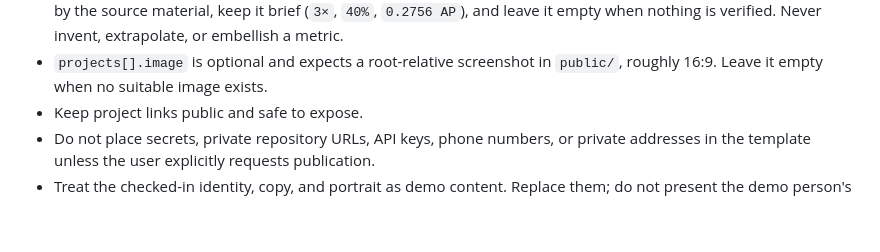
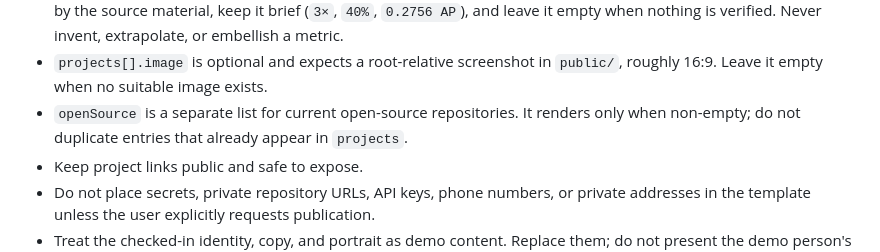
Before and after one commit to umutyesildal/dev-portfolio, a Markdown page: AGENTS.md, the part around the change. Drawn GitHub-style; blank space fills up the shorter version.

```diff
--- a/AGENTS.md
+++ b/AGENTS.md
@@ -58,6 +58,8 @@ to customize the site from a CV, resume, LinkedIn export, or a short personal br
   extrapolate, or embellish a metric.
 - `projects[].image` is optional and expects a root-relative screenshot in
   `public/`, roughly 16:9. Leave it empty when no suitable image exists.
+- `openSource` is a separate list for current open-source repositories. It renders
+  only when non-empty; do not duplicate entries that already appear in `projects`.
 - Keep project links public and safe to expose.
 - Do not place secrets, private repository URLs, API keys, phone numbers, or private
   addresses in the template unless the user explicitly requests publication.
```
Also changed, not shown: README.md (+13 -0 lines), docs/portfolio.png, 4 other files.
